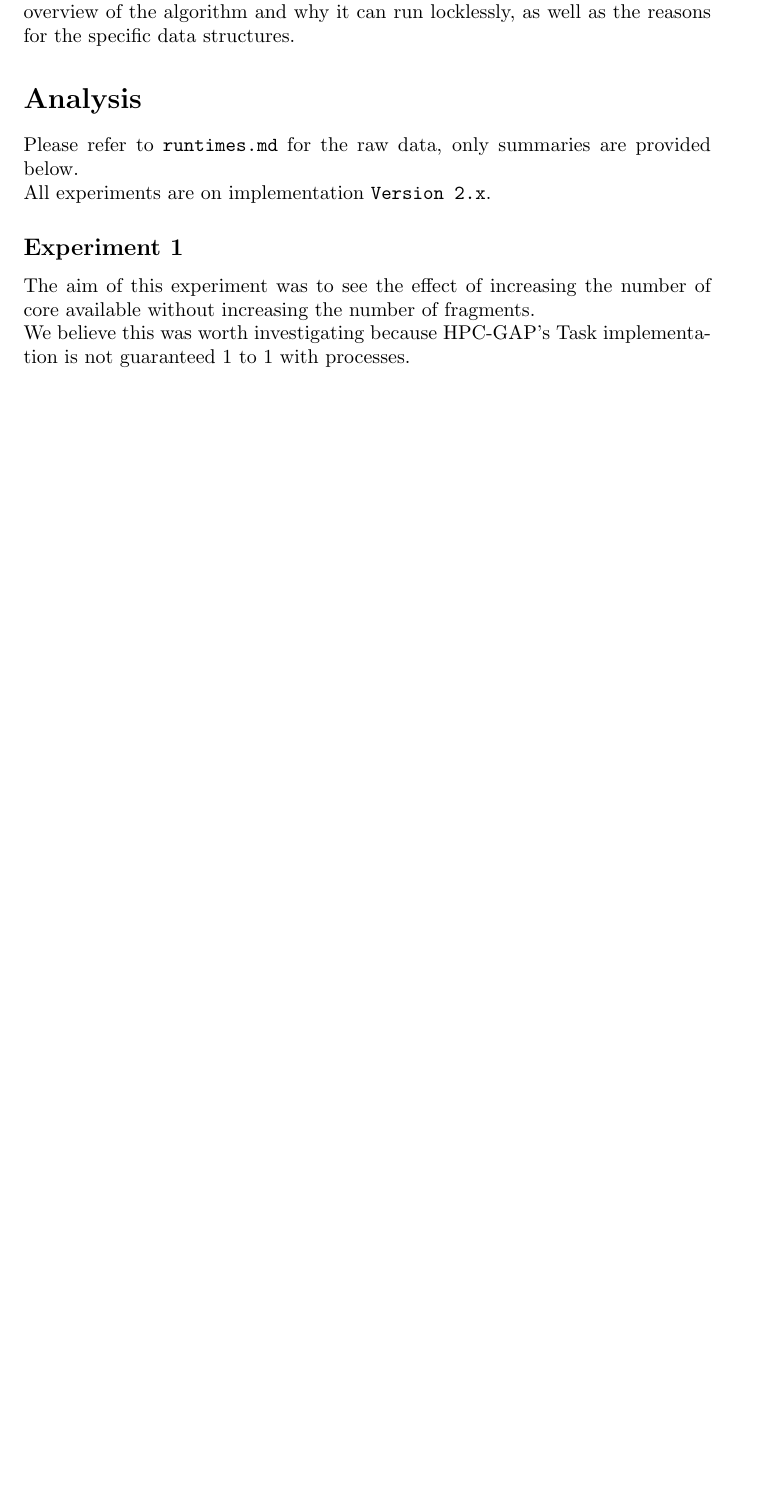
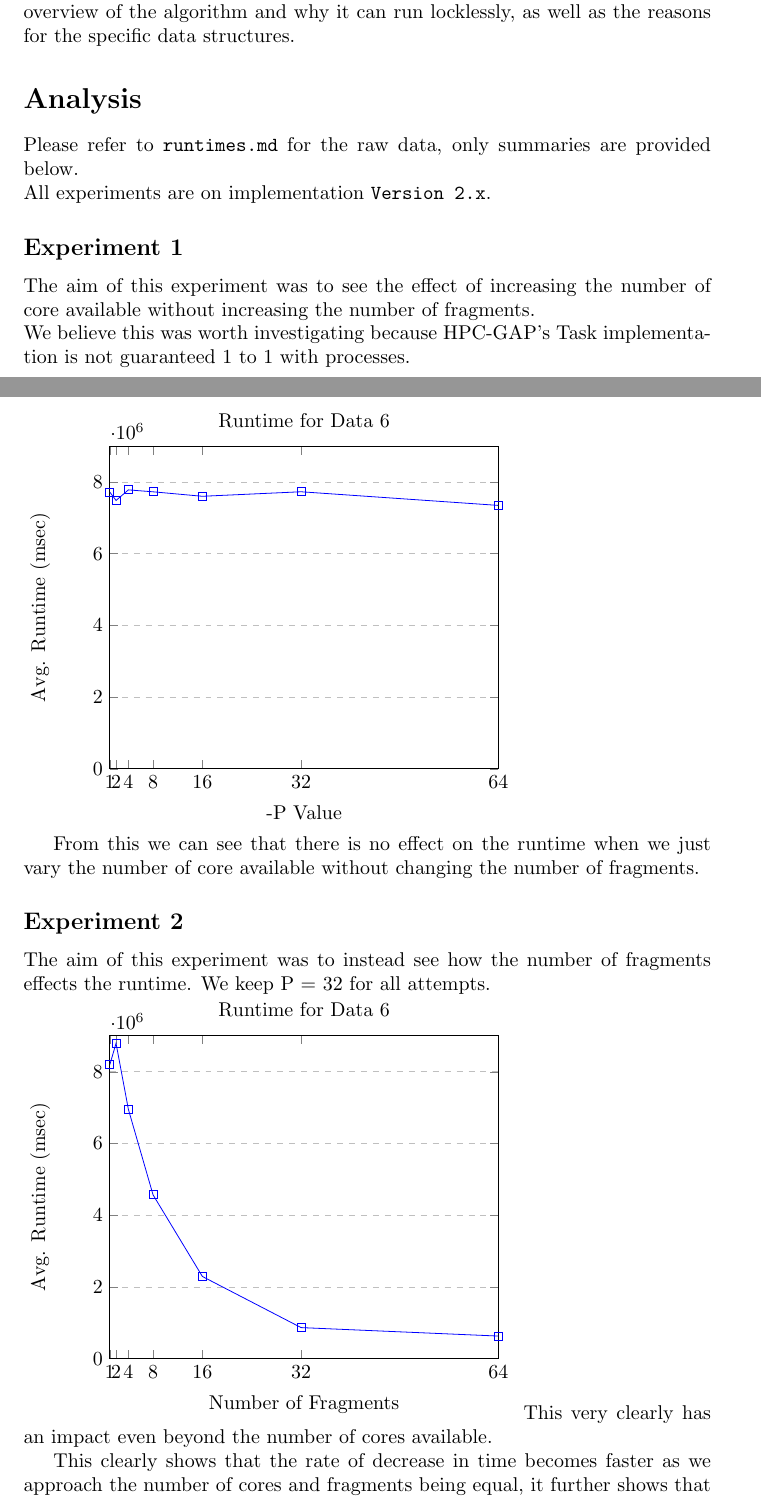
Before and after one commit to Alasdair-Macindoe/froidurepin, a LaTeX document (report.tex): part of page 3 of 5 before the commit and two parts of pages 3 and 4 of 7 after it, the two joined at a grey line, cut so that both start at the same text, the shorter picture padded with empty space. Compiled offline with pdfLaTeX.

Commit message:
Finished report

```diff
--- a/report.tex
+++ b/report.tex
@@ -75,4 +75,54 @@ The aim of this experiment was to see the effect of increasing the number of cor
 \newline
 We believe this was worth investigating because HPC-GAP's Task implementation is not guaranteed 1 to 1 with processes.
 \newline
+\begin{tikzpicture}
+\begin{axis}[
+    title={Runtime for Data 6},
+    xlabel={-P Value},
+    ylabel={Avg. Runtime (msec)},
+    xmin=1, xmax=64,
+    ymin=0, ymax=9000000,
+    xtick={1, 2, 4, 8, 16, 32, 64},
+    ymajorgrids=true,
+    grid style=dashed,
+]
 
+\addplot[
+    color=blue,
+    mark=square,
+    ]
+    coordinates {
+    (1, 7713242)(2, 7483817)(4, 7778529)(8, 7724759)(16, 7600084)(32, 7725967)(64, 7345427)
+    };
+
+\end{axis}
+\end{tikzpicture}
+
+From this we can see that there is no effect on the runtime when we just vary the number of core available without changing the number of fragments.
+
+\subsection*{Experiment 2}
+The aim of this experiment was to instead see how the number of fragments effects the runtime. We keep P = 32 for all attempts.
+\newline
+\begin{tikzpicture}
+\begin{axis}[
+    title={Runtime for Data 6},
+    xlabel={Number of Fragments},
+    ylabel={Avg. Runtime (msec)},
+    xmin=1, xmax=64,
+    ymin=0, ymax=9000000,
+    xtick={1, 2, 4, 8, 16, 32, 64},
+    ymajorgrids=true,
+    grid style=dashed,
+]
+
+\addplot[
+    color=blue,
+    mark=square,
+    ]
+    coordinates {
+    (1, 8202761)(2, 8792324)(4, 6952345)(8, 4567620)(16, 2291670)(32, 866321)(64, 629930)
+    };
+
+\end{axis}
+\end{tikzpicture}
+This very clearly has an impact even beyond the number of cores available.
@@ -78,0 +143 @@ We believe this was worth investigating because HPC-GAP's Task implementation is
+This clearly shows that the rate of decrease in time becomes faster as we approach the number of cores and fragments being equal, it further shows that this rate decreases once we exceed that. Further experimentation may show that this trend reverses as we dramatically exceed our -P value.
@@ -78,0 +152 @@ We believe this was worth investigating because HPC-GAP's Task implementation is
+    xtick={1, 2, 4, 8, 16, 32, 64},
```
Also changed, not shown: runtimes.md (+7 -7 lines), report.pdf, report.tex (40 more changed lines).
